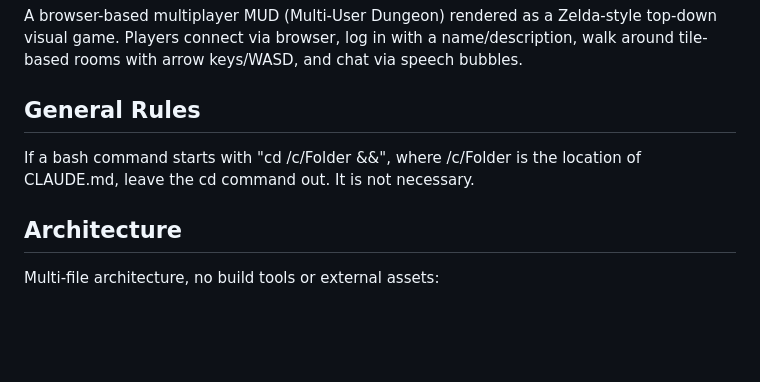
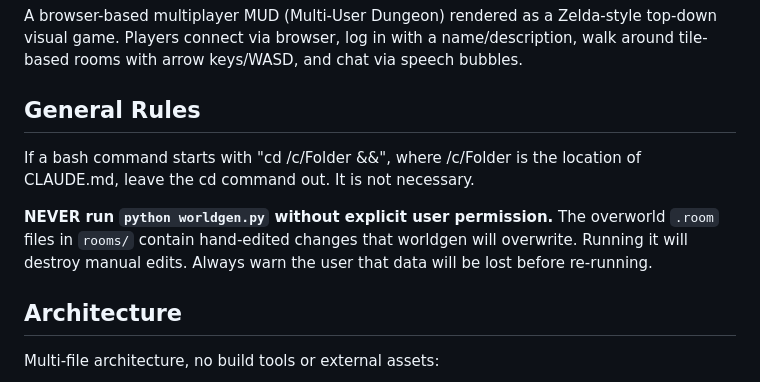
Before and after one commit to Coamithra/NotZelda, a Markdown page: CLAUDE.md, the part around the change. GitHub-like rendering; blank space fills up the shorter version.

Commit message:
Add worldgen warning to CLAUDE.md: room files have manual edits
Co-Authored-By: Claude Opus 4.6 <noreply@anthropic.com>

```diff
--- a/CLAUDE.md
+++ b/CLAUDE.md
@@ -8,8 +8,9 @@ A browser-based multiplayer MUD (Multi-User Dungeon) rendered as a Zelda-style t
 
 ## General Rules
 
+If a bash command starts with "cd /c/Folder &&", where /c/Folder is the location of CLAUDE.md, leave the cd command out. It is not necessary.
 
-If a bash command starts with "cd /c/Folder &&", where /c/Folder is the location of CLAUDE.md, leave the cd command out. It is not necessary.
+**NEVER run `python worldgen.py` without explicit user permission.** The overworld `.room` files in `rooms/` contain hand-edited changes that worldgen will overwrite. Running it will destroy manual edits. Always warn the user that data will be lost before re-running.
 
 ## Architecture
 
```
